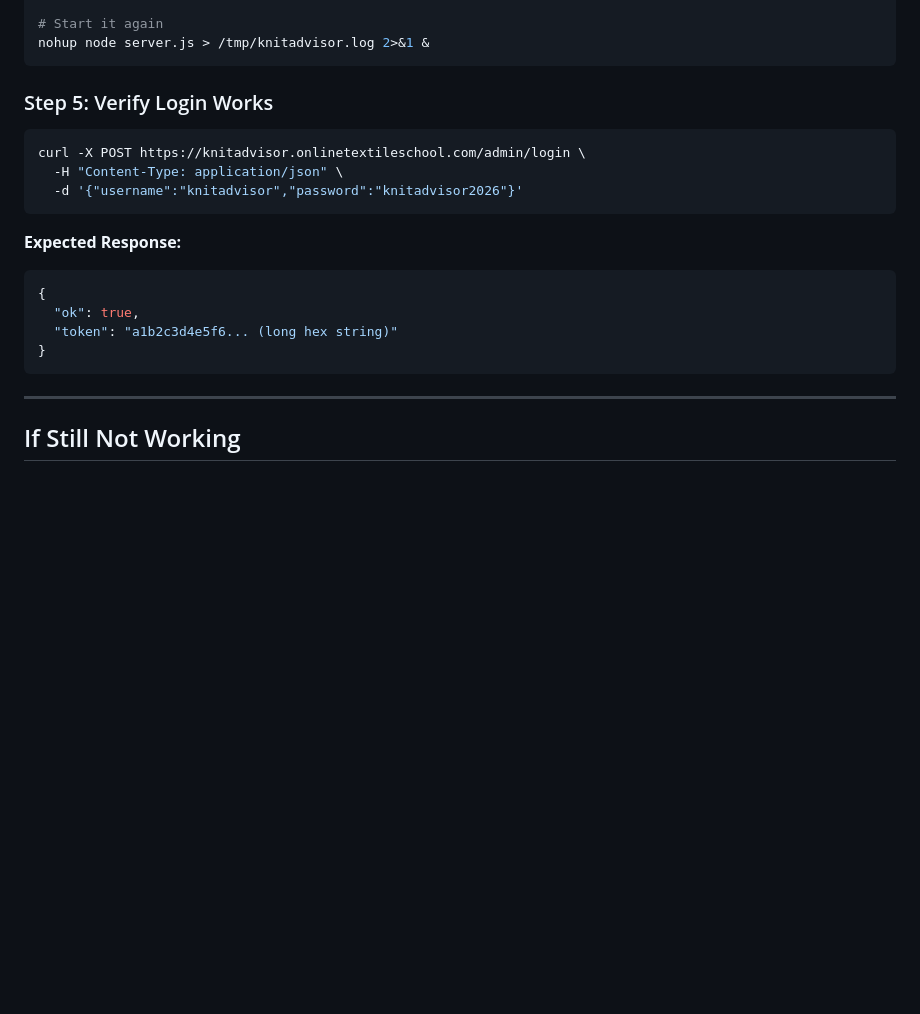
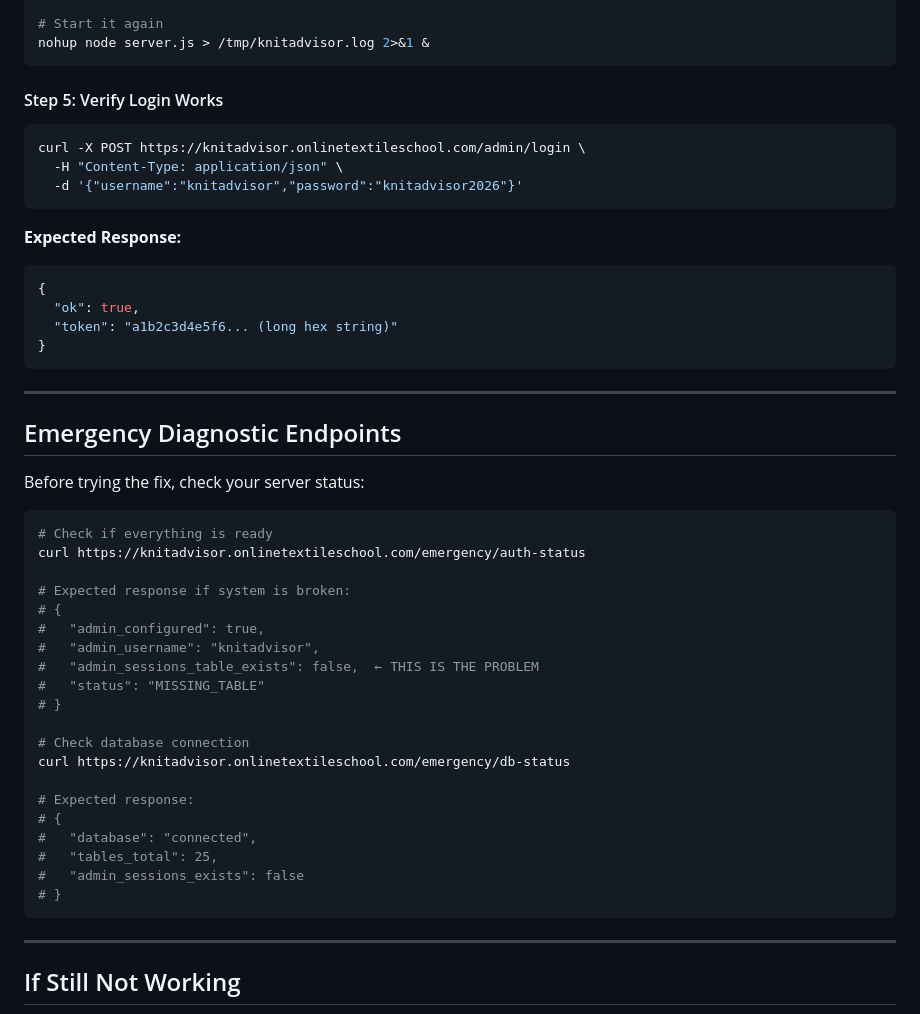
Before and after one commit to Mahbub121783/knitadvisor, a Markdown page: PRODUCTION_EMERGENCY_FIX.md, the part around one of its changes. Drawn GitHub-style; blank space fills up the shorter version.

````diff
--- a/PRODUCTION_EMERGENCY_FIX.md
+++ b/PRODUCTION_EMERGENCY_FIX.md
@@ -54,7 +91,7 @@ pkill -f "node server.js"
 nohup node server.js > /tmp/knitadvisor.log 2>&1 &
 ```
 
-### Step 5: Verify Login Works
+#### Step 5: Verify Login Works
 ```bash
 curl -X POST https://knitadvisor.onlinetextileschool.com/admin/login \
   -H "Content-Type: application/json" \
@@ -67,6 +104,35 @@ curl -X POST https://knitadvisor.onlinetextileschool.com/admin/login \
   "ok": true,
   "token": "a1b2c3d4e5f6... (long hex string)"
 }
+```
+
+---
+
+## Emergency Diagnostic Endpoints
+
+Before trying the fix, check your server status:
+
+```bash
+# Check if everything is ready
+curl https://knitadvisor.onlinetextileschool.com/emergency/auth-status
+
+# Expected response if system is broken:
+# {
+#   "admin_configured": true,
+#   "admin_username": "knitadvisor",
+#   "admin_sessions_table_exists": false,  ← THIS IS THE PROBLEM
+#   "status": "MISSING_TABLE"
+# }
+
+# Check database connection
+curl https://knitadvisor.onlinetextileschool.com/emergency/db-status
+
+# Expected response:
+# {
+#   "database": "connected",
+#   "tables_total": 25,
+#   "admin_sessions_exists": false
+# }
 ```
 
 ---
````
Also changed, not shown: other parts of PRODUCTION_EMERGENCY_FIX.md (+42 -5 lines).
